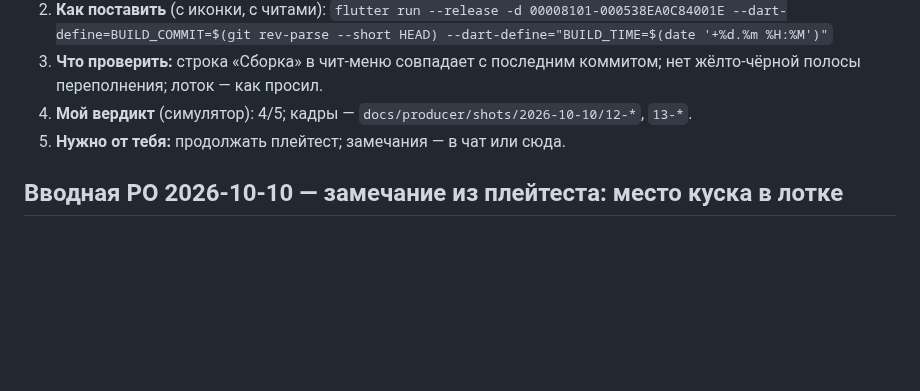
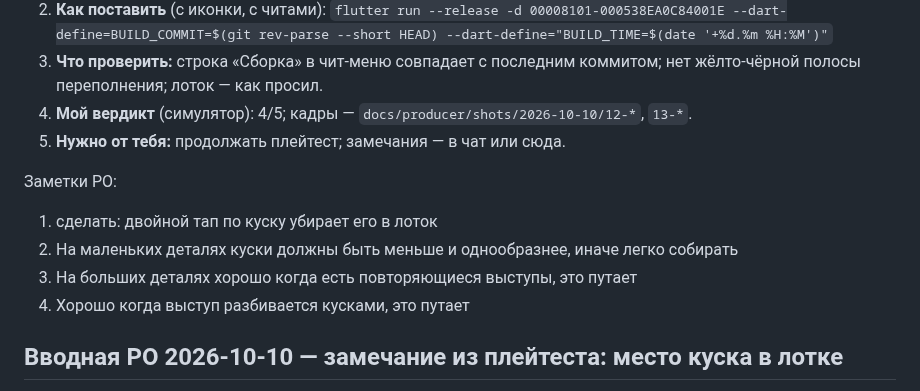
Before and after one commit to Omario-r/tetris-ex-rev-2, a Markdown page: docs/producer/INBOX.md, the part around the change. GitHub-like rendering; blank space fills up the shorter version.

```diff
--- a/docs/producer/INBOX.md
+++ b/docs/producer/INBOX.md
@@ -13,6 +13,13 @@
    нет жёлто-чёрной полосы переполнения; лоток — как просил.
 4. **Мой вердикт** (симулятор): 4/5; кадры — `docs/producer/shots/2026-10-10/12-*`, `13-*`.
 5. **Нужно от тебя:** продолжать плейтест; замечания — в чат или сюда.
+
+Заметки РО:
+1. сделать: двойной тап по куску убирает его в лоток
+2. На маленьких деталях куски должны быть меньше и однообразнее, иначе легко собирать
+3. На больших деталях хорошо когда есть повторяющиеся выступы, это путает
+4. Хорошо когда выступ разбивается кусками, это путает
+
 
 ## Вводная PO 2026-10-10 — замечание из плейтеста: место куска в лотке
 
```
Also changed, not shown: docs/RUNBOOK-devices.md (+10 -1 lines).
